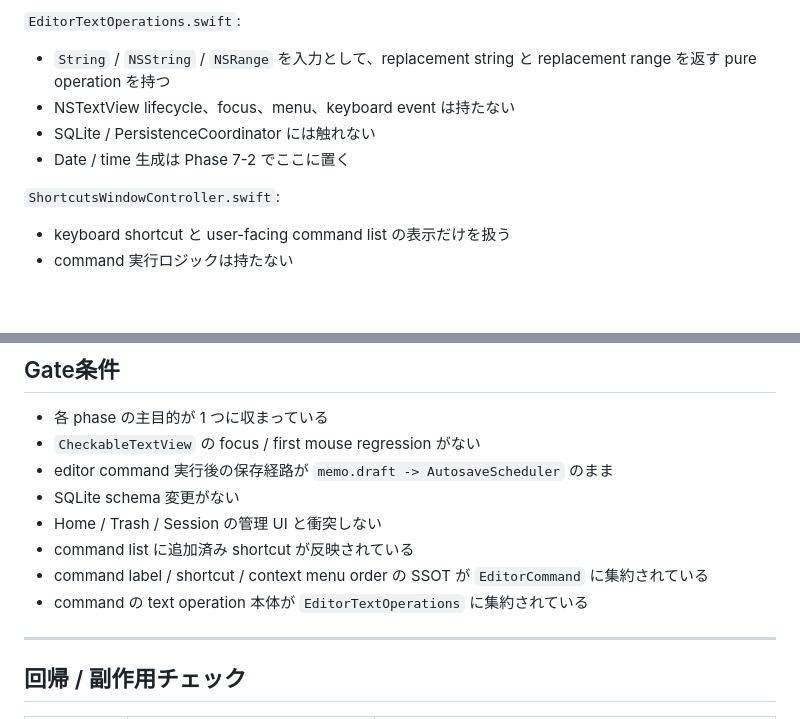
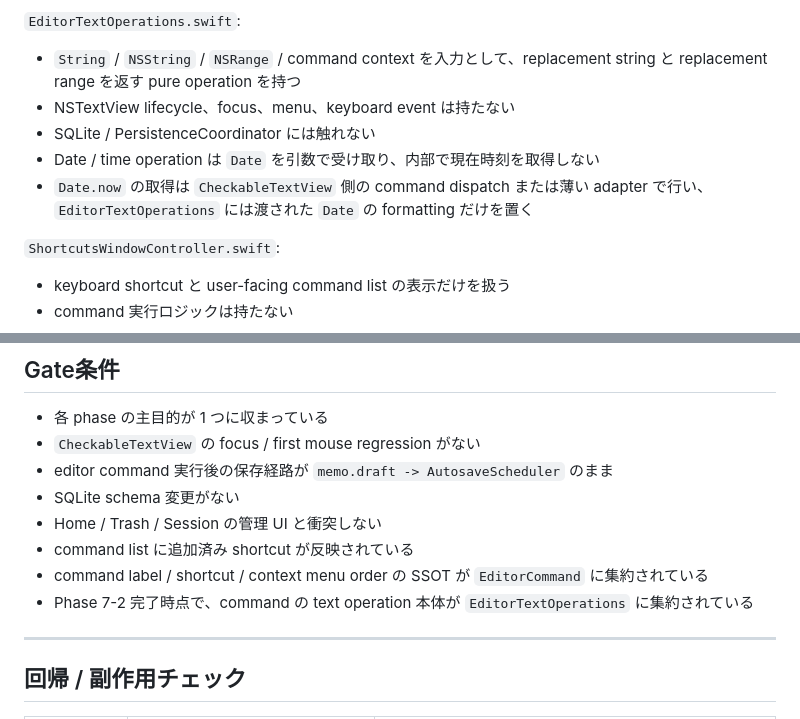
Before and after one commit to SORA-localize/sticky-native, a Markdown page: docs/roadmap/plan-editor-command-expansion.md, 2 parts joined by grey strips. GitHub-like rendering; blank space fills up the shorter version.

Commit message:
docs: clarify editor command gates

```diff
--- a/docs/roadmap/plan-editor-command-expansion.md
+++ b/docs/roadmap/plan-editor-command-expansion.md
@@ -115,10 +115,11 @@
 
 `EditorTextOperations.swift`:
 
-- `String` / `NSString` / `NSRange` を入力として、replacement string と replacement range を返す pure operation を持つ
+- `String` / `NSString` / `NSRange` / command context を入力として、replacement string と replacement range を返す pure operation を持つ
 - NSTextView lifecycle、focus、menu、keyboard event は持たない
 - SQLite / PersistenceCoordinator には触れない
-- Date / time 生成は Phase 7-2 でここに置く
+- Date / time operation は `Date` を引数で受け取り、内部で現在時刻を取得しない
+- `Date.now` の取得は `CheckableTextView` 側の command dispatch または薄い adapter で行い、`EditorTextOperations` には渡された `Date` の formatting だけを置く
 
 `ShortcutsWindowController.swift`:
 
@@ -365,7 +366,7 @@ Gate:
 - Home / Trash / Session の管理 UI と衝突しない
 - command list に追加済み shortcut が反映されている
 - command label / shortcut / context menu order の SSOT が `EditorCommand` に集約されている
-- command の text operation 本体が `EditorTextOperations` に集約されている
+- Phase 7-2 完了時点で、command の text operation 本体が `EditorTextOperations` に集約されている
 
 ---
 
```
